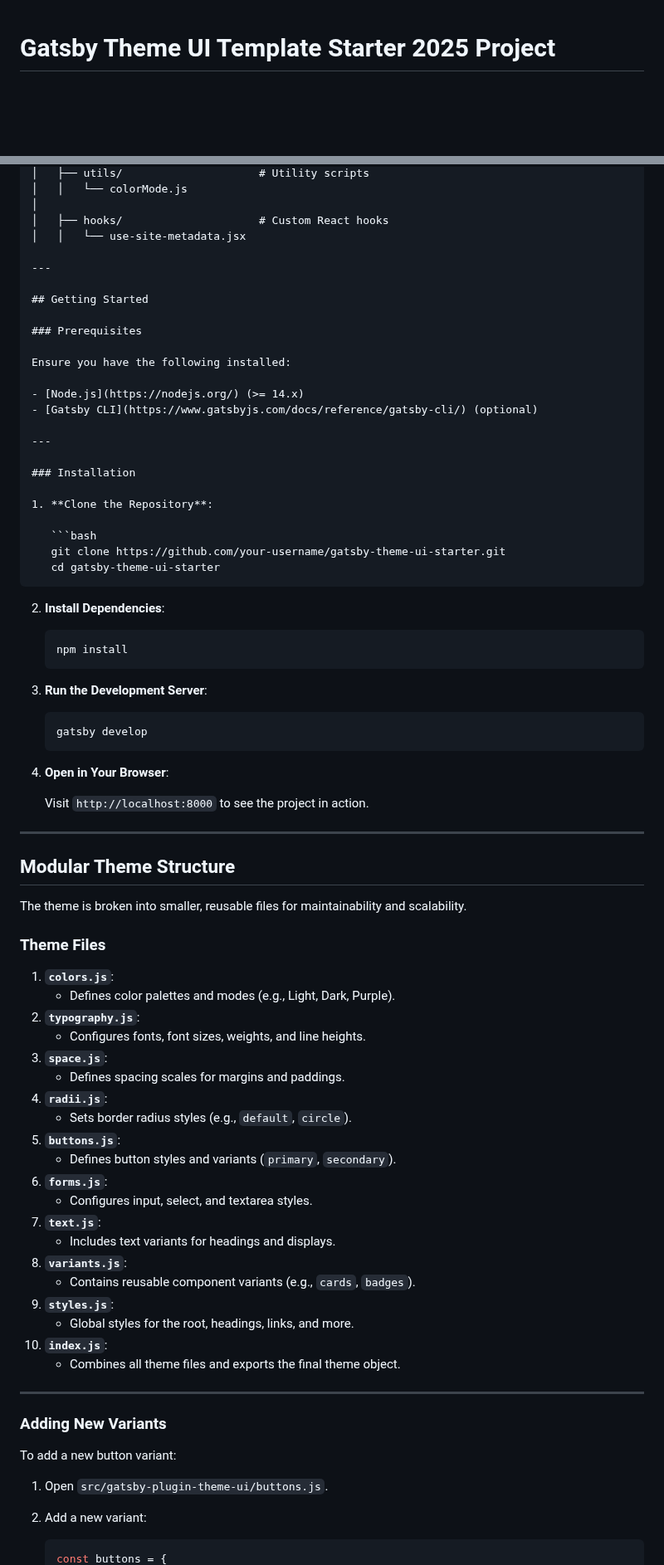
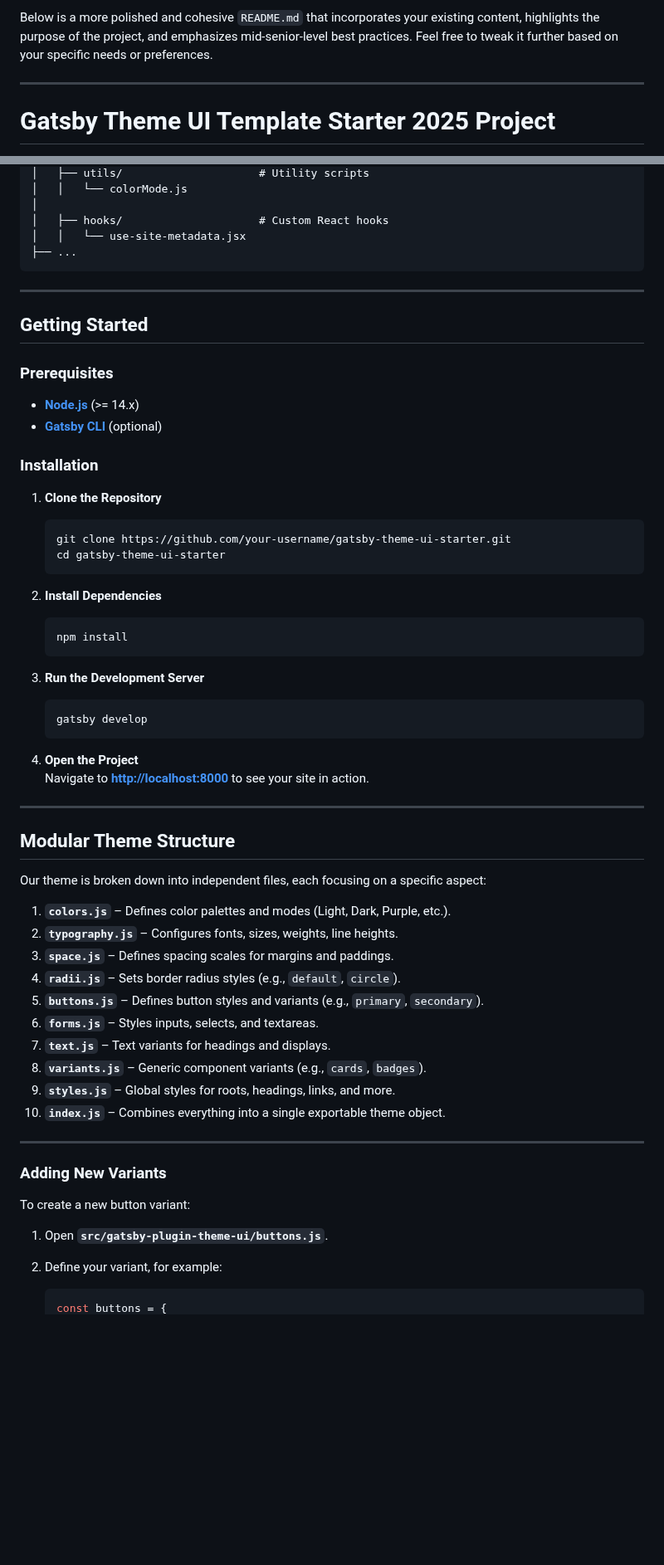
Before and after one commit to gah-code/gatsby-theme-ui-template, a Markdown page: README.md, 2 parts joined by grey strips. Shown at 83% size. GitHub-like rendering; blank space fills up the shorter version.

Commit message:
Polish README: enhance structure, highlight best practices, and refine instructions

````diff
--- a/README.md
+++ b/README.md
@@ -1,3 +1,7 @@
+Below is a more polished and cohesive `README.md` that incorporates your existing content, highlights the purpose of the project, and emphasizes mid-senior-level best practices. Feel free to tweak it further based on your specific needs or preferences.
+
+---
+
 # Gatsby Theme UI Template Starter 2025 Project
 
 [![Netlify Status](https://api.netlify.com/api/v1/badges/9ae06a33-c307-45b0-87ff-c6753251fc5b/deploy-status)](https://app.netlify.com/sites/gatsby-ui-theme/deploys)
@@ -115,6 +131,8 @@ gatsby-theme-ui-template/
 │
 │   ├── hooks/                     # Custom React hooks
 │   │   └── use-site-metadata.jsx
+├── ...
+```
 
 ---
 
@@ -122,75 +140,58 @@ gatsby-theme-ui-template/
 
 ### Prerequisites
 
-Ensure you have the following installed:
-
-- [Node.js](https://nodejs.org/) (>= 14.x)
-- [Gatsby CLI](https://www.gatsbyjs.com/docs/reference/gatsby-cli/) (optional)
-
----
+- **[Node.js](https://nodejs.org/)** (>= 14.x)
+- **[Gatsby CLI](https://www.gatsbyjs.com/docs/reference/gatsby-cli/)** (optional)
 
 ### Installation
 
-1. **Clone the Repository**:
+1. **Clone the Repository**
 
    ```bash
    git clone https://github.com/your-username/gatsby-theme-ui-starter.git
    cd gatsby-theme-ui-starter
    ```
 
-2. **Install Dependencies**:
+2. **Install Dependencies**
 
    ```bash
    npm install
    ```
 
-3. **Run the Development Server**:
+3. **Run the Development Server**
 
    ```bash
    gatsby develop
    ```
 
-4. **Open in Your Browser**:
-
-   Visit `http://localhost:8000` to see the project in action.
+4. **Open the Project**
+   Navigate to **[http://localhost:8000](http://localhost:8000)** to see your site in action.
 
 ---
 
 ## Modular Theme Structure
 
-The theme is broken into smaller, reusable files for maintainability and scalability.
+Our theme is broken down into independent files, each focusing on a specific aspect:
 
-### Theme Files
-
-1. **`colors.js`**:
-   - Defines color palettes and modes (e.g., Light, Dark, Purple).
-2. **`typography.js`**:
-   - Configures fonts, font sizes, weights, and line heights.
-3. **`space.js`**:
-   - Defines spacing scales for margins and paddings.
-4. **`radii.js`**:
-   - Sets border radius styles (e.g., `default`, `circle`).
-5. **`buttons.js`**:
-   - Defines button styles and variants (`primary`, `secondary`).
-6. **`forms.js`**:
-   - Configures input, select, and textarea styles.
-7. **`text.js`**:
-   - Includes text variants for headings and displays.
-8. **`variants.js`**:
-   - Contains reusable component variants (e.g., `cards`, `badges`).
-9. **`styles.js`**:
-   - Global styles for the root, headings, links, and more.
-10. **`index.js`**:
-    - Combines all theme files and exports the final theme object.
+1. **`colors.js`** – Defines color palettes and modes (Light, Dark, Purple, etc.).
+2. **`typography.js`** – Configures fonts, sizes, weights, line heights.
+3. **`space.js`** – Defines spacing scales for margins and paddings.
+4. **`radii.js`** – Sets border radius styles (e.g., `default`, `circle`).
+5. **`buttons.js`** – Defines button styles and variants (e.g., `primary`, `secondary`).
+6. **`forms.js`** – Styles inputs, selects, and textareas.
+7. **`text.js`** – Text variants for headings and displays.
+8. **`variants.js`** – Generic component variants (e.g., `cards`, `badges`).
+9. **`styles.js`** – Global styles for roots, headings, links, and more.
+10. **`index.js`** – Combines everything into a single exportable theme object.
 
 ---
 
 ### Adding New Variants
 
-To add a new button variant:
+To create a new button variant:
 
-1. Open `src/gatsby-plugin-theme-ui/buttons.js`.
-2. Add a new variant:
+1. Open **`src/gatsby-plugin-theme-ui/buttons.js`**.
+2. Define your variant, for example:
 
-   ```javascript
+   ```js
    const buttons = {
````
Also changed, not shown: other parts of README.md (+66 -95 lines).
